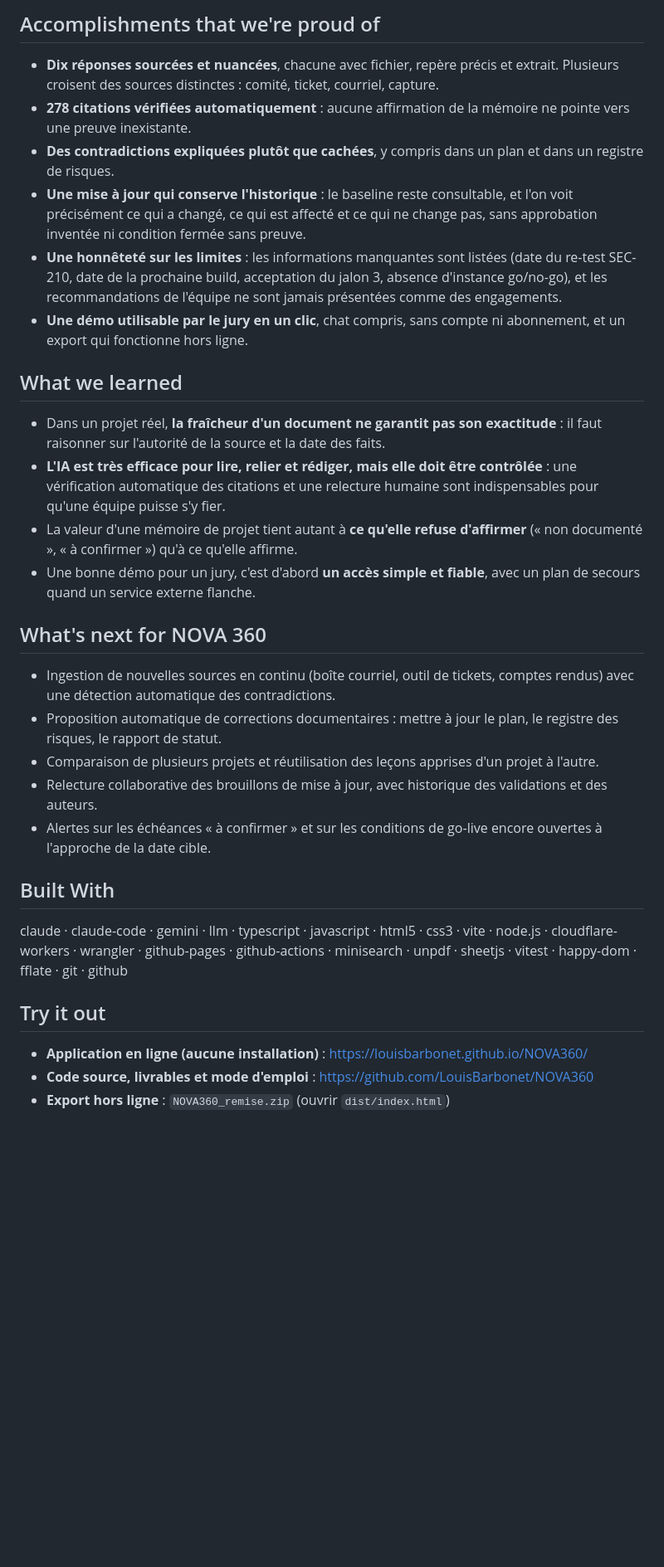
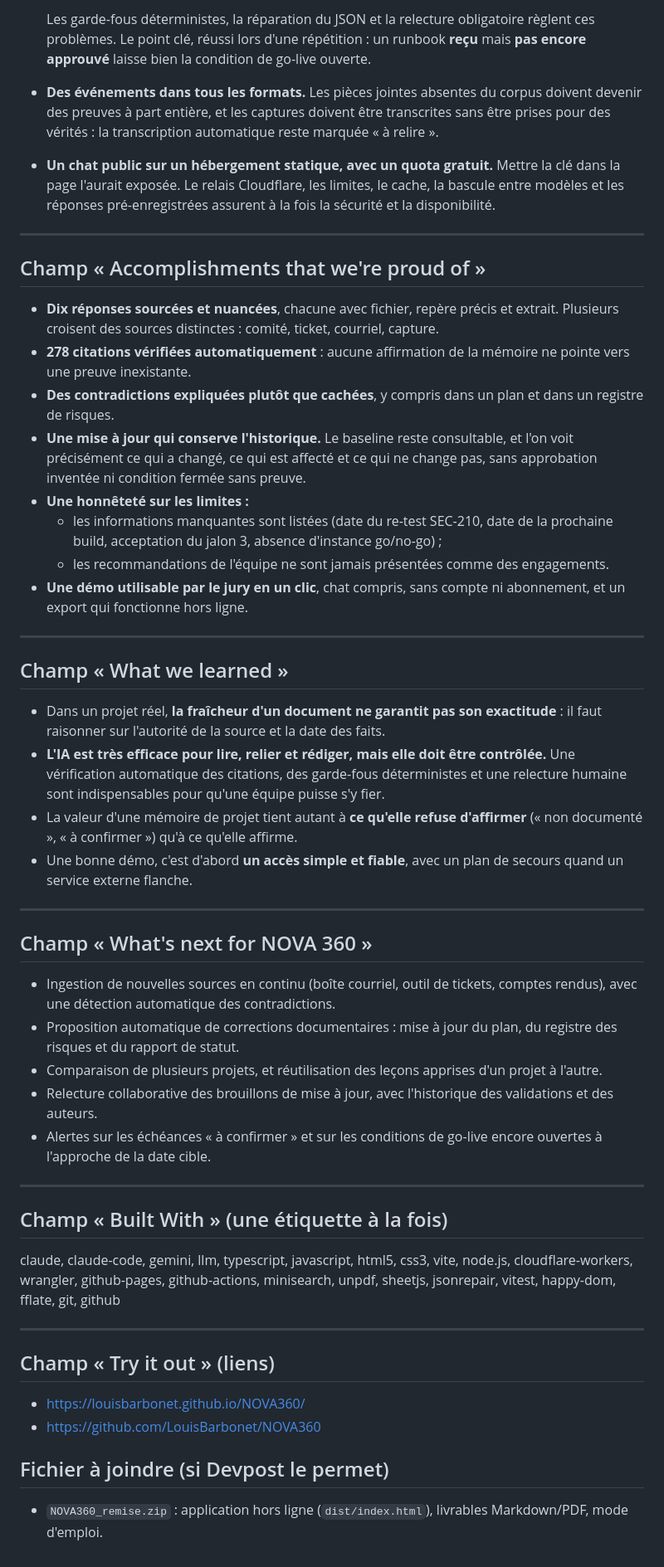
Before and after one commit to LouisBarbonet/NOVA360, a Markdown page: devpost/DEVPOST.md, the part around one of its changes. Shown at 83% size. GitHub-like rendering; blank space fills up the shorter version.

```diff
--- a/devpost/DEVPOST.md
+++ b/devpost/DEVPOST.md
@@ -96,34 +110,53 @@ Une approche **« preuve d'abord »** : chaque fait de la mémoire est une citat
 
-## Accomplishments that we're proud of
+  Les garde-fous déterministes, la réparation du JSON et la relecture obligatoire règlent ces problèmes. Le point clé, réussi lors d'une répétition : un runbook **reçu** mais **pas encore approuvé** laisse bien la condition de go-live ouverte.
+- **Des événements dans tous les formats.** Les pièces jointes absentes du corpus doivent devenir des preuves à part entière, et les captures doivent être transcrites sans être prises pour des vérités : la transcription automatique reste marquée « à relire ».
+- **Un chat public sur un hébergement statique, avec un quota gratuit.** Mettre la clé dans la page l'aurait exposée. Le relais Cloudflare, les limites, le cache, la bascule entre modèles et les réponses pré-enregistrées assurent à la fois la sécurité et la disponibilité.
+
+---
+
+## Champ « Accomplishments that we're proud of »
 
 - **Dix réponses sourcées et nuancées**, chacune avec fichier, repère précis et extrait. Plusieurs croisent des sources distinctes : comité, ticket, courriel, capture.
 - **278 citations vérifiées automatiquement** : aucune affirmation de la mémoire ne pointe vers une preuve inexistante.
 - **Des contradictions expliquées plutôt que cachées**, y compris dans un plan et dans un registre de risques.
-- **Une mise à jour qui conserve l'historique** : le baseline reste consultable, et l'on voit précisément ce qui a changé, ce qui est affecté et ce qui ne change pas, sans approbation inventée ni condition fermée sans preuve.
-- **Une honnêteté sur les limites** : les informations manquantes sont listées (date du re-test SEC-210, date de la prochaine build, acceptation du jalon 3, absence d'instance go/no-go), et les recommandations de l'équipe ne sont jamais présentées comme des engagements.
+- **Une mise à jour qui conserve l'historique.** Le baseline reste consultable, et l'on voit précisément ce qui a changé, ce qui est affecté et ce qui ne change pas, sans approbation inventée ni condition fermée sans preuve.
+- **Une honnêteté sur les limites :**
+  - les informations manquantes sont listées (date du re-test SEC-210, date de la prochaine build, acceptation du jalon 3, absence d'instance go/no-go) ;
+  - les recommandations de l'équipe ne sont jamais présentées comme des engagements.
 - **Une démo utilisable par le jury en un clic**, chat compris, sans compte ni abonnement, et un export qui fonctionne hors ligne.
 
-## What we learned
+---
+
+## Champ « What we learned »
 
 - Dans un projet réel, **la fraîcheur d'un document ne garantit pas son exactitude** : il faut raisonner sur l'autorité de la source et la date des faits.
-- **L'IA est très efficace pour lire, relier et rédiger, mais elle doit être contrôlée** : une vérification automatique des citations et une relecture humaine sont indispensables pour qu'une équipe puisse s'y fier.
+- **L'IA est très efficace pour lire, relier et rédiger, mais elle doit être contrôlée.** Une vérification automatique des citations, des garde-fous déterministes et une relecture humaine sont indispensables pour qu'une équipe puisse s'y fier.
 - La valeur d'une mémoire de projet tient autant à **ce qu'elle refuse d'affirmer** (« non documenté », « à confirmer ») qu'à ce qu'elle affirme.
-- Une bonne démo pour un jury, c'est d'abord **un accès simple et fiable**, avec un plan de secours quand un service externe flanche.
+- Une bonne démo, c'est d'abord **un accès simple et fiable**, avec un plan de secours quand un service externe flanche.
 
-## What's next for NOVA 360
+---
 
-- Ingestion de nouvelles sources en continu (boîte courriel, outil de tickets, comptes rendus) avec une détection automatique des contradictions.
-- Proposition automatique de corrections documentaires : mettre à jour le plan, le registre des risques, le rapport de statut.
-- Comparaison de plusieurs projets et réutilisation des leçons apprises d'un projet à l'autre.
-- Relecture collaborative des brouillons de mise à jour, avec historique des validations et des auteurs.
+## Champ « What's next for NOVA 360 »
+
+- Ingestion de nouvelles sources en continu (boîte courriel, outil de tickets, comptes rendus), avec une détection automatique des contradictions.
+- Proposition automatique de corrections documentaires : mise à jour du plan, du registre des risques et du rapport de statut.
+- Comparaison de plusieurs projets, et réutilisation des leçons apprises d'un projet à l'autre.
+- Relecture collaborative des brouillons de mise à jour, avec l'historique des validations et des auteurs.
 - Alertes sur les échéances « à confirmer » et sur les conditions de go-live encore ouvertes à l'approche de la date cible.
 
-## Built With
+---
 
-claude · claude-code · gemini · llm · typescript · javascript · html5 · css3 · vite · node.js · cloudflare-workers · wrangler · github-pages · github-actions · minisearch · unpdf · sheetjs · vitest · happy-dom · fflate · git · github
+## Champ « Built With » (une étiquette à la fois)
 
-## Try it out
+claude, claude-code, gemini, llm, typescript, javascript, html5, css3, vite, node.js, cloudflare-workers, wrangler, github-pages, github-actions, minisearch, unpdf, sheetjs, jsonrepair, vitest, happy-dom, fflate, git, github
 
-- **Application en ligne (aucune installation)** : https://louisbarbonet.github.io/NOVA360/
-- **Code source, livrables et mode d'emploi** : https://github.com/LouisBarbonet/NOVA360
-- **Export hors ligne** : `NOVA360_remise.zip` (ouvrir `dist/index.html`)
+---
+
+## Champ « Try it out » (liens)
+
+- https://louisbarbonet.github.io/NOVA360/
+- https://github.com/LouisBarbonet/NOVA360
+
+## Fichier à joindre (si Devpost le permet)
+
+- `NOVA360_remise.zip` : application hors ligne (`dist/index.html`), livrables Markdown/PDF, mode d'emploi.
```
Also changed, not shown: other parts of devpost/DEVPOST.md (+69 -55 lines).
